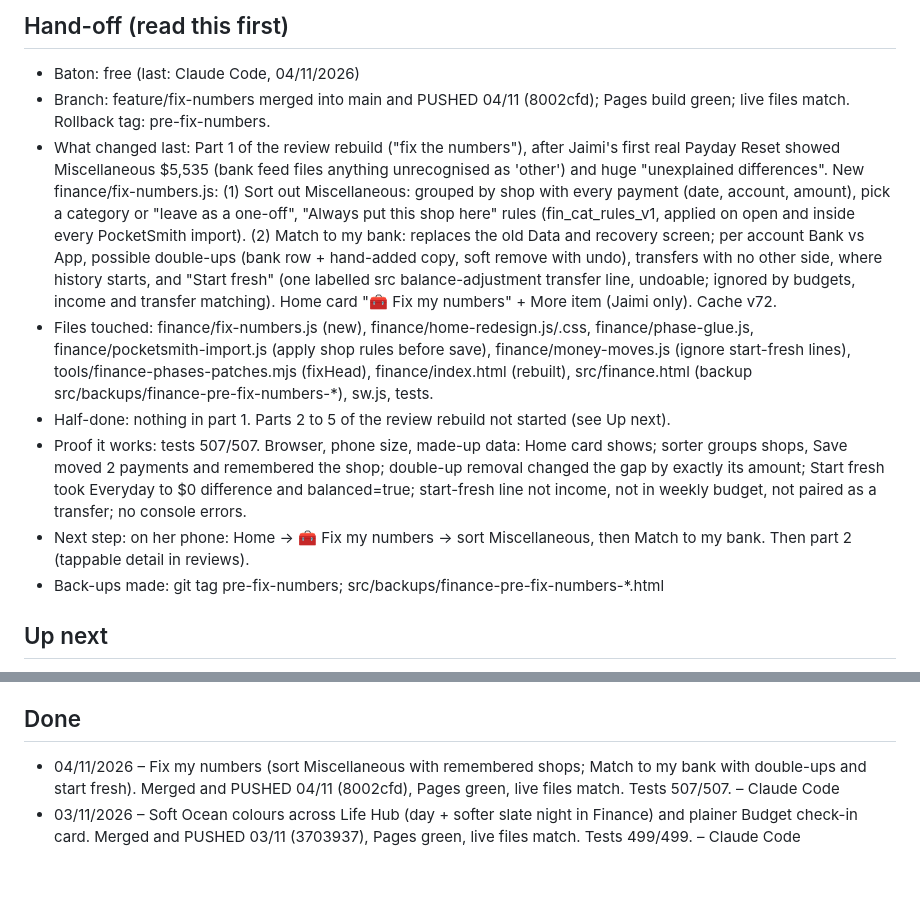
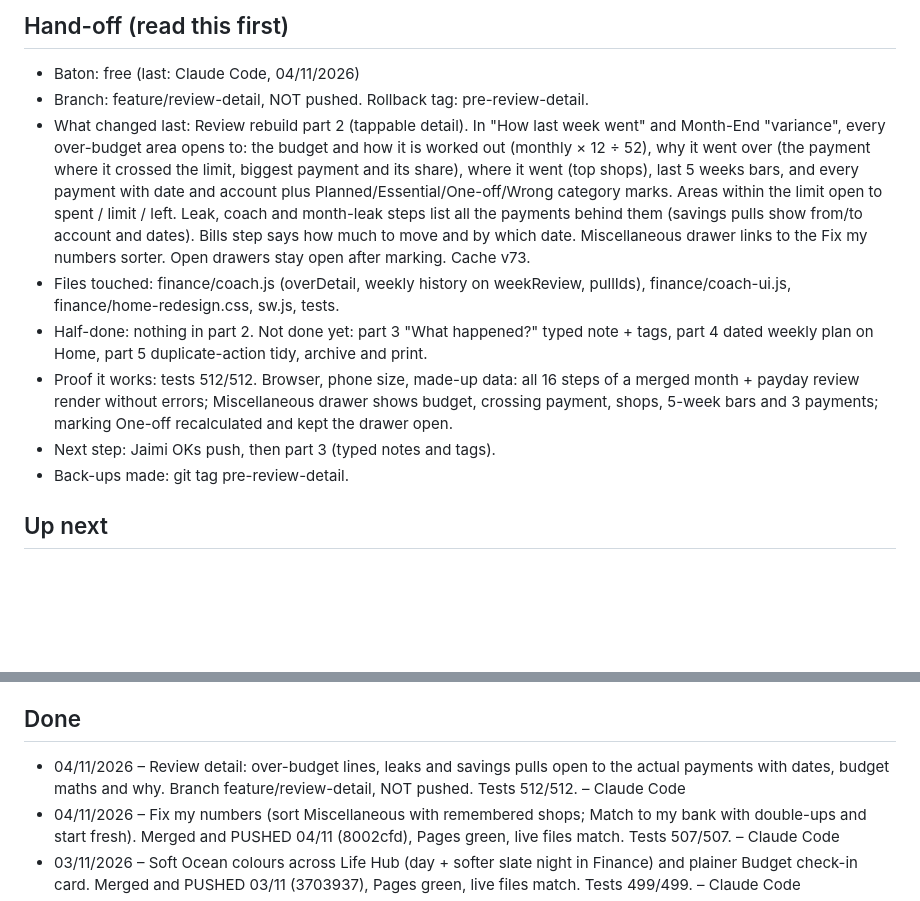
Before and after one commit to jaimk8365/life-hub, a Markdown page: PROGRESS.md, 2 parts joined by grey strips. Drawn GitHub-style; blank space fills up the shorter version.

Commit message:
Progress: review detail
Co-Authored-By: Claude Opus 5.5 <noreply@anthropic.com>

```diff
--- a/PROGRESS.md
+++ b/PROGRESS.md
@@ -4,13 +4,13 @@ Newest at the top. Keep each entry to a few lines.
 
 ## Hand-off (read this first)
 - Baton: free (last: Claude Code, 04/11/2026)
-- Branch: feature/fix-numbers merged into main and PUSHED 04/11 (8002cfd); Pages build green; live files match. Rollback tag: pre-fix-numbers.
-- What changed last: Part 1 of the review rebuild ("fix the numbers"), after Jaimi's first real Payday Reset showed Miscellaneous $5,535 (bank feed files anything unrecognised as 'other') and huge "unexplained differences". New finance/fix-numbers.js: (1) Sort out Miscellaneous: grouped by shop with every payment (date, account, amount), pick a category or "leave as a one-off", "Always put this shop here" rules (fin_cat_rules_v1, applied on open and inside every PocketSmith import). (2) Match to my bank: replaces the old Data and recovery screen; per account Bank vs App, possible double-ups (bank row + hand-added copy, soft remove with undo), transfers with no other side, where history starts, and "Start fresh" (one labelled src balance-adjustment transfer line, undoable; ignored by budgets, income and transfer matching). Home card "🧰 Fix my numbers" + More item (Jaimi only). Cache v72.
-- Files touched: finance/fix-numbers.js (new), finance/home-redesign.js/.css, finance/phase-glue.js, finance/pocketsmith-import.js (apply shop rules before save), finance/money-moves.js (ignore start-fresh lines), tools/finance-phases-patches.mjs (fixHead), finance/index.html (rebuilt), src/finance.html (backup src/backups/finance-pre-fix-numbers-*), sw.js, tests.
-- Half-done: nothing in part 1. Parts 2 to 5 of the review rebuild not started (see Up next).
-- Proof it works: tests 507/507. Browser, phone size, made-up data: Home card shows; sorter groups shops, Save moved 2 payments and remembered the shop; double-up removal changed the gap by exactly its amount; Start fresh took Everyday to $0 difference and balanced=true; start-fresh line not income, not in weekly budget, not paired as a transfer; no console errors.
-- Next step: on her phone: Home → 🧰 Fix my numbers → sort Miscellaneous, then Match to my bank. Then part 2 (tappable detail in reviews).
-- Back-ups made: git tag pre-fix-numbers; src/backups/finance-pre-fix-numbers-*.html
+- Branch: feature/review-detail, NOT pushed. Rollback tag: pre-review-detail.
+- What changed last: Review rebuild part 2 (tappable detail). In "How last week went" and Month-End "variance", every over-budget area opens to: the budget and how it is worked out (monthly × 12 ÷ 52), why it went over (the payment where it crossed the limit, biggest payment and its share), where it went (top shops), last 5 weeks bars, and every payment with date and account plus Planned/Essential/One-off/Wrong category marks. Areas within the limit open to spent / limit / left. Leak, coach and month-leak steps list all the payments behind them (savings pulls show from/to account and dates). Bills step says how much to move and by which date. Miscellaneous drawer links to the Fix my numbers sorter. Open drawers stay open after marking. Cache v73.
+- Files touched: finance/coach.js (overDetail, weekly history on weekReview, pullIds), finance/coach-ui.js, finance/home-redesign.css, sw.js, tests.
+- Half-done: nothing in part 2. Not done yet: part 3 "What happened?" typed note + tags, part 4 dated weekly plan on Home, part 5 duplicate-action tidy, archive and print.
+- Proof it works: tests 512/512. Browser, phone size, made-up data: all 16 steps of a merged month + payday review render without errors; Miscellaneous drawer shows budget, crossing payment, shops, 5-week bars and 3 payments; marking One-off recalculated and kept the drawer open.
+- Next step: Jaimi OKs push, then part 3 (typed notes and tags).
+- Back-ups made: git tag pre-review-detail.
 
 ## Up next
 - [ ] Review rebuild (agreed 04/11): (2) every review number tappable to its transactions, budget and why it went over; (3) "What happened?" note + tags (one-off, emergency, planned, wrong category) that the app learns from; (4) last step becomes a dated "Your plan for this week" (pay, bills, transfers, daily limit, tickable actions) pinned on Home, editable with guided impact on budget, bills and balance; (5) merge duplicate actions, proper Done/Drop buttons, no silly limits, archive + printable summary. Then sinking funds split, daily recap, smarter Pip.
@@ -20,6 +20,7 @@ Newest at the top. Keep each entry to a few lines.
 - [ ] Ask Jaimi before pushing; after a push, check the GitHub Pages run finished and the Actions run is green.
 
 ## Done
+- 04/11/2026 – Review detail: over-budget lines, leaks and savings pulls open to the actual payments with dates, budget maths and why. Branch feature/review-detail, NOT pushed. Tests 512/512. – Claude Code
 - 04/11/2026 – Fix my numbers (sort Miscellaneous with remembered shops; Match to my bank with double-ups and start fresh). Merged and PUSHED 04/11 (8002cfd), Pages green, live files match. Tests 507/507. – Claude Code
 - 03/11/2026 – Soft Ocean colours across Life Hub (day + softer slate night in Finance) and plainer Budget check-in card. Merged and PUSHED 03/11 (3703937), Pages green, live files match. Tests 499/499. – Claude Code
 - 02/11/2026 – Money Coach Stages 3 to 5 merged and PUSHED 02/11 (f2a2e97), Pages green, live files match: Wednesday Payday Reset, Month-End Review, reminders with settings, Co-Pilot Money card. Budget Swap ticked off Up next (it was already built as "Fit in a new cost"). Tests 499/499. Checked in the browser with demo data. – Claude Code
```
